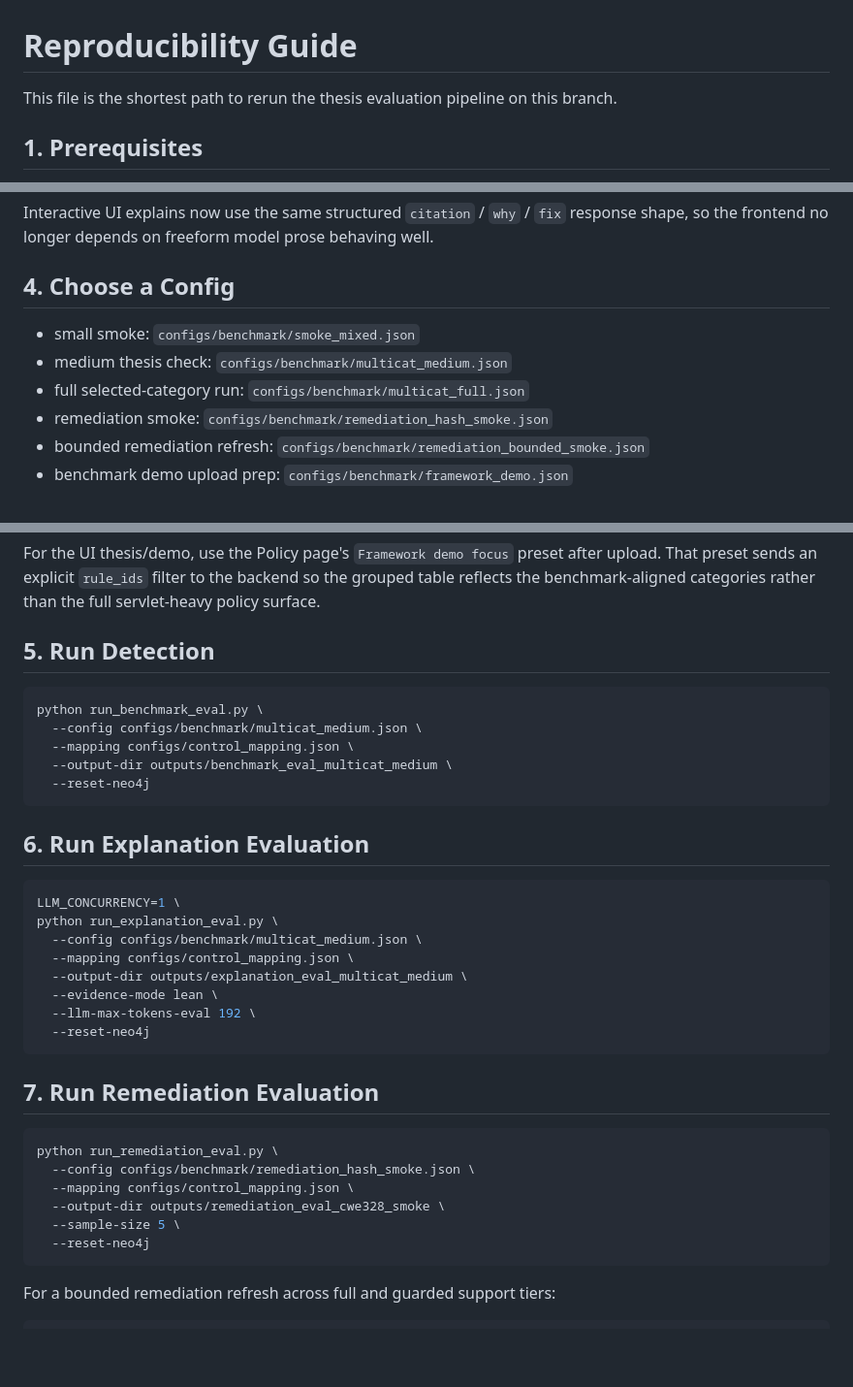
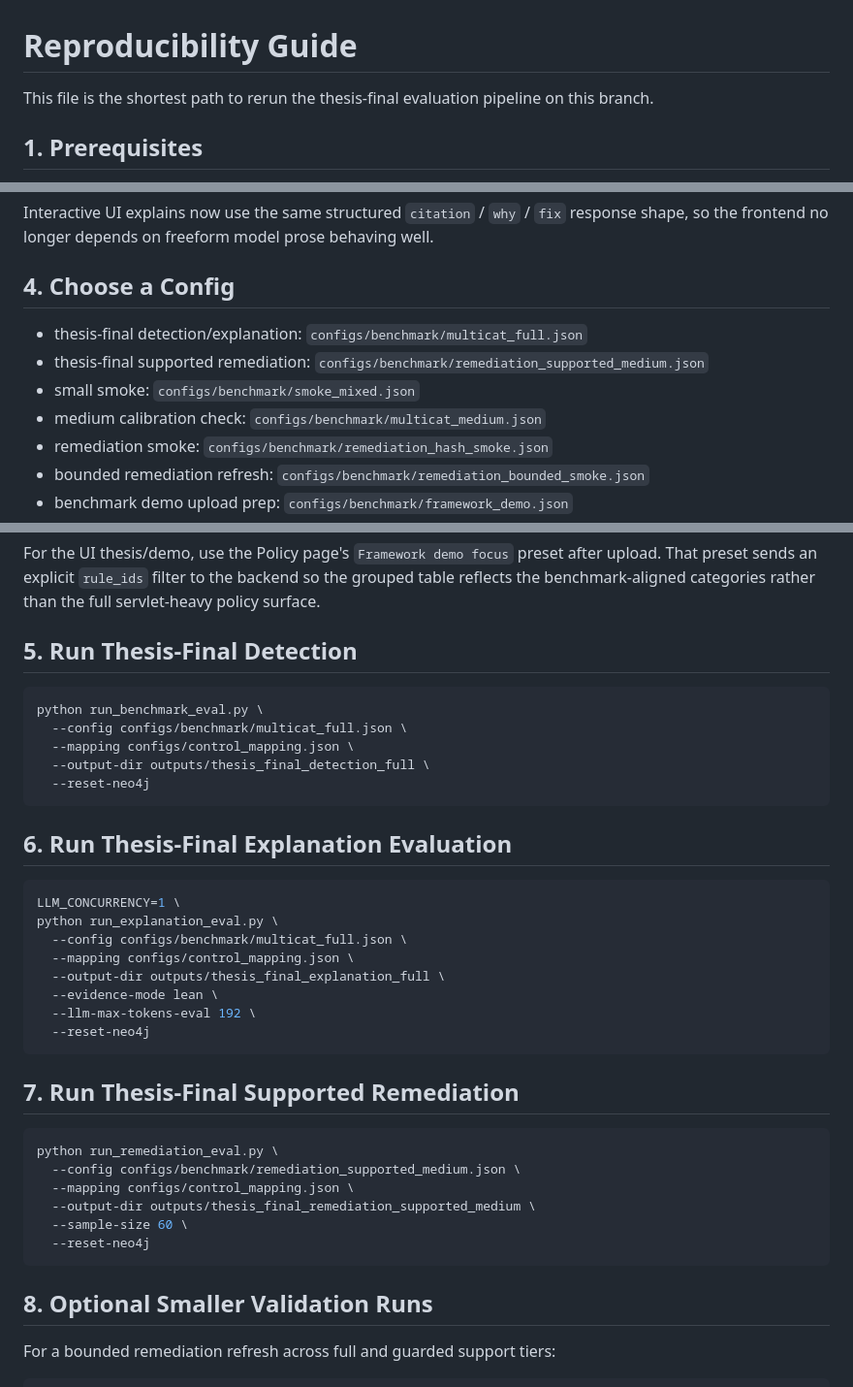
Before and after one commit to daniel-volpin/codegraph-rego, a Markdown page: REPRODUCIBILITY.md, 3 parts joined by grey strips. Shown at 97% size. Drawn GitHub-style; blank space fills up the shorter version.

Commit message:
Align reproducibility guide with thesis runs

````diff
--- a/REPRODUCIBILITY.md
+++ b/REPRODUCIBILITY.md
@@ -1,6 +1,6 @@
 # Reproducibility Guide
 
-This file is the shortest path to rerun the thesis evaluation pipeline on this branch.
+This file is the shortest path to rerun the thesis-final evaluation pipeline on this branch.
 
 ## 1. Prerequisites
 - Python 3.10+
@@ -50,9 +50,10 @@ The runner already enables:
 Interactive UI explains now use the same structured `citation` / `why` / `fix` response shape, so the frontend no longer depends on freeform model prose behaving well.
 
 ## 4. Choose a Config
+- thesis-final detection/explanation: `configs/benchmark/multicat_full.json`
+- thesis-final supported remediation: `configs/benchmark/remediation_supported_medium.json`
 - small smoke: `configs/benchmark/smoke_mixed.json`
-- medium thesis check: `configs/benchmark/multicat_medium.json`
-- full selected-category run: `configs/benchmark/multicat_full.json`
+- medium calibration check: `configs/benchmark/multicat_medium.json`
 - remediation smoke: `configs/benchmark/remediation_hash_smoke.json`
 - bounded remediation refresh: `configs/benchmark/remediation_bounded_smoke.json`
 - benchmark demo upload prep: `configs/benchmark/framework_demo.json`
@@ -80,36 +81,38 @@ The selected benchmark cases cover:
 
 For the UI thesis/demo, use the Policy page's `Framework demo focus` preset after upload. That preset sends an explicit `rule_ids` filter to the backend so the grouped table reflects the benchmark-aligned categories rather than the full servlet-heavy policy surface.
 
-## 5. Run Detection
+## 5. Run Thesis-Final Detection
 ```bash
 python run_benchmark_eval.py \
-  --config configs/benchmark/multicat_medium.json \
+  --config configs/benchmark/multicat_full.json \
   --mapping configs/control_mapping.json \
-  --output-dir outputs/benchmark_eval_multicat_medium \
+  --output-dir outputs/thesis_final_detection_full \
   --reset-neo4j
 ```
 
-## 6. Run Explanation Evaluation
+## 6. Run Thesis-Final Explanation Evaluation
 ```bash
 LLM_CONCURRENCY=1 \
 python run_explanation_eval.py \
-  --config configs/benchmark/multicat_medium.json \
+  --config configs/benchmark/multicat_full.json \
   --mapping configs/control_mapping.json \
-  --output-dir outputs/explanation_eval_multicat_medium \
+  --output-dir outputs/thesis_final_explanation_full \
   --evidence-mode lean \
   --llm-max-tokens-eval 192 \
   --reset-neo4j
 ```
 
-## 7. Run Remediation Evaluation
+## 7. Run Thesis-Final Supported Remediation
 ```bash
 python run_remediation_eval.py \
-  --config configs/benchmark/remediation_hash_smoke.json \
+  --config configs/benchmark/remediation_supported_medium.json \
   --mapping configs/control_mapping.json \
-  --output-dir outputs/remediation_eval_cwe328_smoke \
-  --sample-size 5 \
+  --output-dir outputs/thesis_final_remediation_supported_medium \
+  --sample-size 60 \
   --reset-neo4j
 ```
+
+## 8. Optional Smaller Validation Runs
 
 For a bounded remediation refresh across full and guarded support tiers:
 
````
Also changed, not shown: other parts of REPRODUCIBILITY.md (+4 -4 lines).
